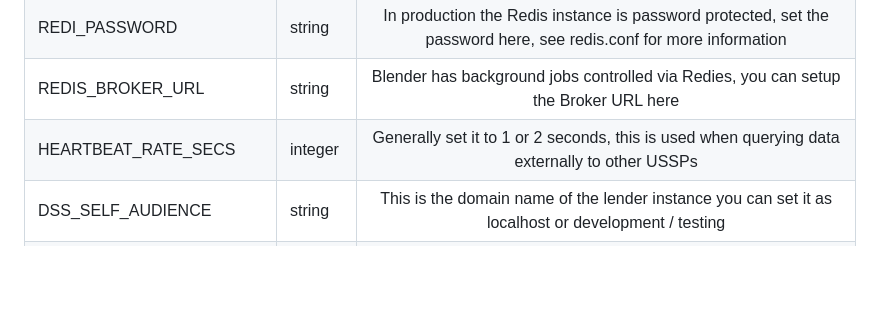
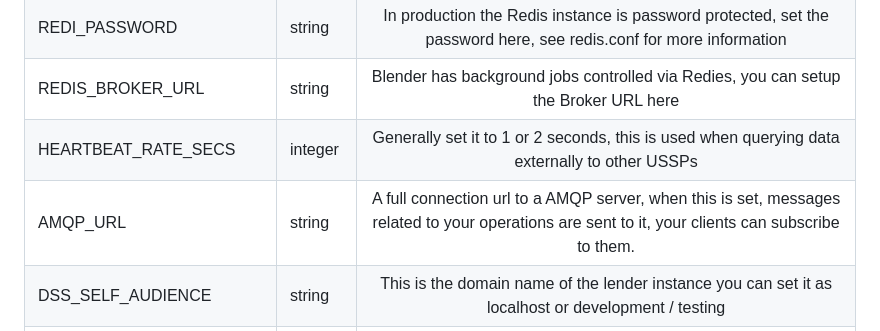
Before and after one commit to xtmalliance/argon-server, a Markdown page: deployment_support/README.md, the part around the change. Drawn GitHub-style; blank space fills up the shorter version.

```diff
--- a/deployment_support/README.md
+++ b/deployment_support/README.md
@@ -32,6 +32,7 @@ For this quick start we will use the [sample .env](https://github.com/openskies-
 | REDI_PASSWORD | string | In production the Redis instance is password protected, set the password here, see redis.conf for more information |
 | REDIS_BROKER_URL | string | Blender has background jobs controlled via Redies, you can setup the Broker URL here |
 | HEARTBEAT_RATE_SECS |integer | Generally set it to 1 or 2 seconds, this is used when querying data externally to other USSPs |
+| AMQP_URL |string | A full connection url to a AMQP server, when this is set, messages related to your operations are sent to it, your clients can subscribe to them. |
 | DSS_SELF_AUDIENCE |string | This is the domain name of the lender instance you can set it as localhost or development / testing |
 | AUTH_DSS_CLIENT_ID | string | (optional) Sometimes authorities will provide special tokens for accessing the DSS, if you are using it locally via `/build/dev/run_locally.sh` via the InterUSS /DSS repository, you can just use a random long string |
 | AUTH_DSS_CLIENT_SECRET | string | (optional) Similar to above sometimes authorities provide  |
```
